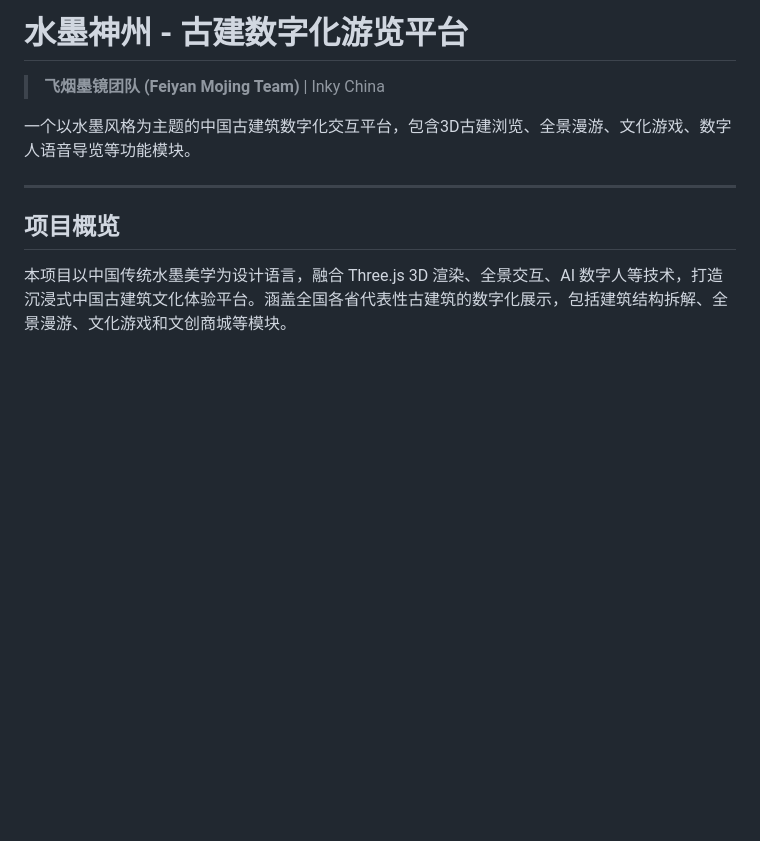
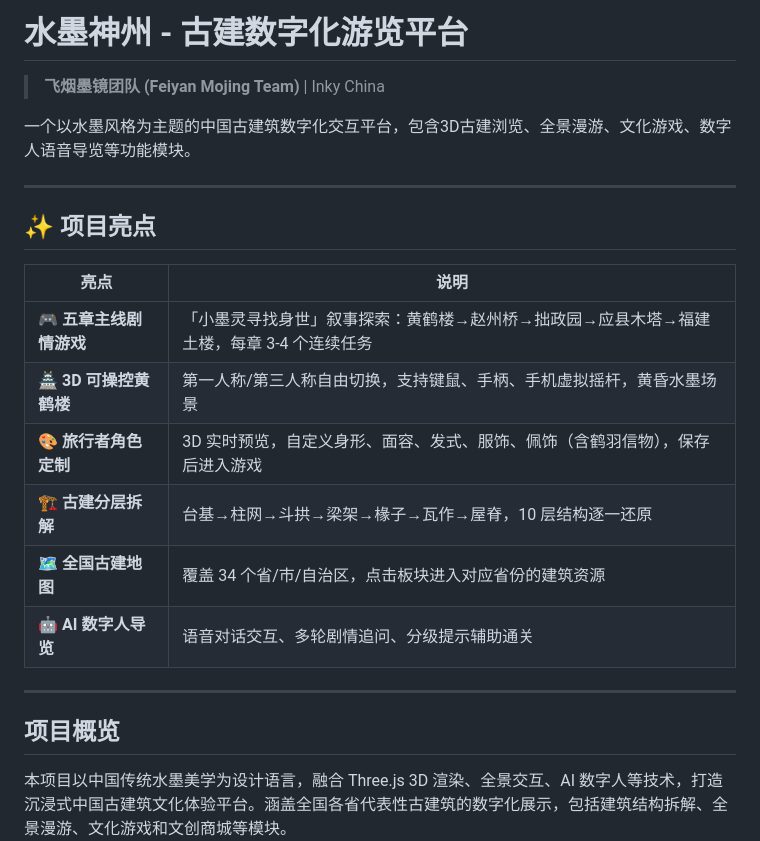
Before and after one commit to S1mple56/feiyan-mojing-team--inky-china, a Markdown page: README.md, the part around one of its changes. Drawn GitHub-style; blank space fills up the shorter version.

```diff
--- a/README.md
+++ b/README.md
@@ -3,6 +3,19 @@
 > **飞烟墨镜团队 (Feiyan Mojing Team)** | Inky China
 
 一个以水墨风格为主题的中国古建筑数字化交互平台，包含3D古建浏览、全景漫游、文化游戏、数字人语音导览等功能模块。
+
+---
+
+## ✨ 项目亮点
+
+| 亮点 | 说明 |
+|------|------|
+| 🎮 **五章主线剧情游戏** | 「小墨灵寻找身世」叙事探索：黄鹤楼→赵州桥→拙政园→应县木塔→福建土楼，每章 3-4 个连续任务 |
+| 🏯 **3D 可操控黄鹤楼** | 第一人称/第三人称自由切换，支持键鼠、手柄、手机虚拟摇杆，黄昏水墨场景 |
+| 🎨 **旅行者角色定制** | 3D 实时预览，自定义身形、面容、发式、服饰、佩饰（含鹤羽信物），保存后进入游戏 |
+| 🏗️ **古建分层拆解** | 台基→柱网→斗拱→梁架→椽子→瓦作→屋脊，10 层结构逐一还原 |
+| 🗺️ **全国古建地图** | 覆盖 34 个省/市/自治区，点击板块进入对应省份的建筑资源 |
+| 🤖 **AI 数字人导览** | 语音对话交互、多轮剧情追问、分级提示辅助通关 |
 
 ---
 
```
Also changed, not shown: other parts of README.md (+72 -4 lines).
